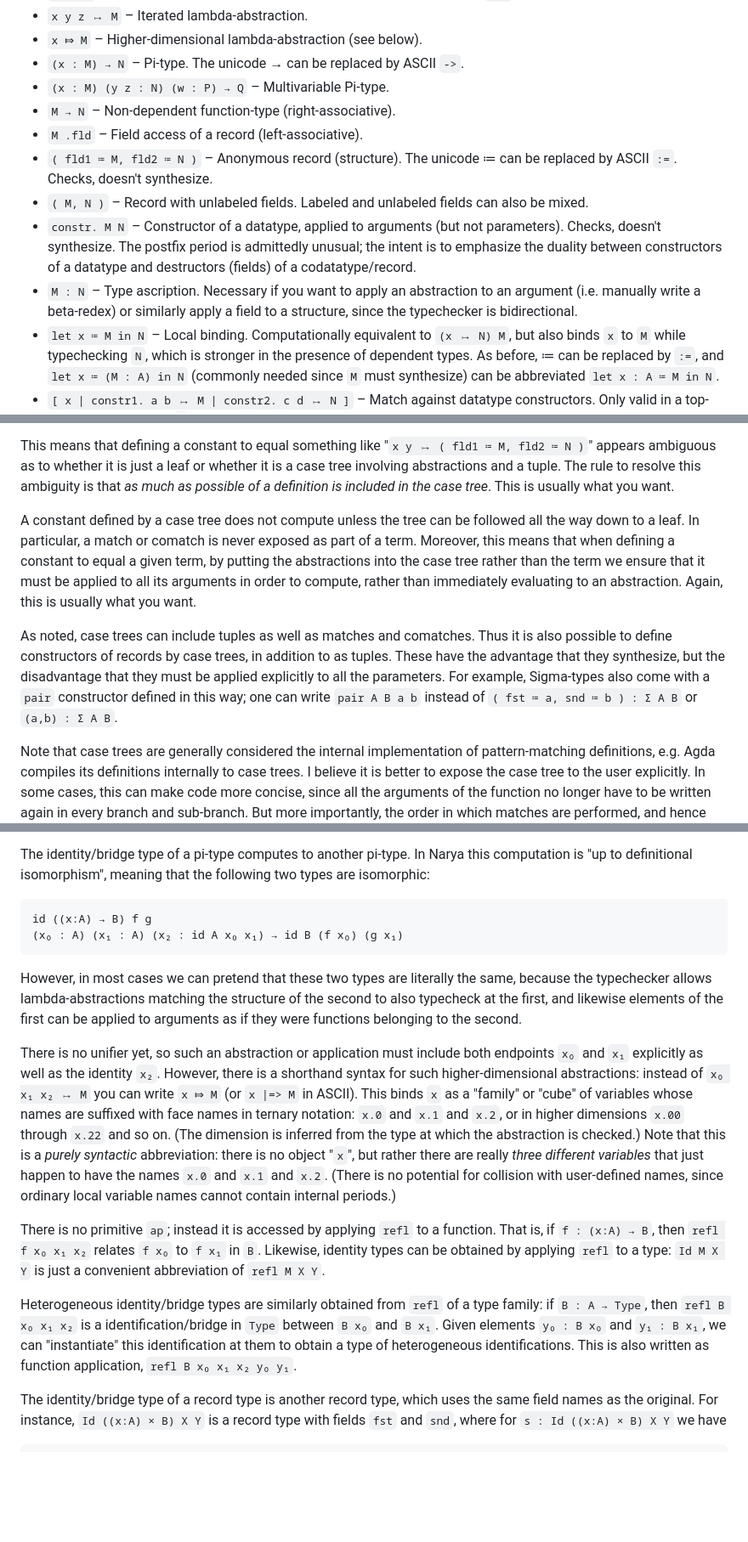
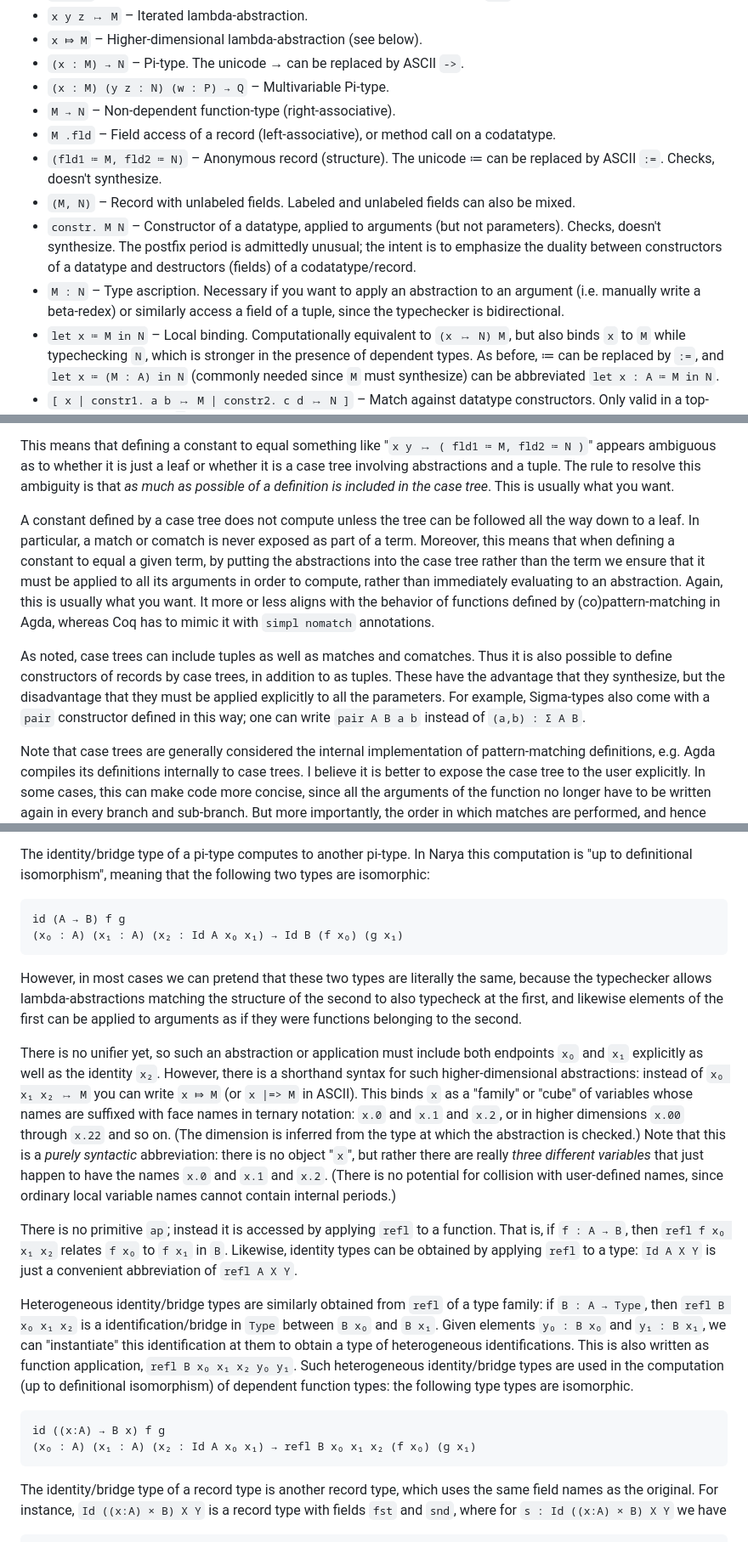
Before and after one commit to mikeshulman/narya, a Markdown page: README.md, 3 parts joined by grey strips. Shown at 85% size. GitHub-like rendering; blank space fills up the shorter version.

````diff
--- a/README.md
+++ b/README.md
@@ -35,11 +35,11 @@ The parser supports arbitrary mixfix operations with associativities and precede
 - `(x : M) → N` – Pi-type.  The unicode → can be replaced by ASCII `->`.
 - `(x : M) (y z : N) (w : P) → Q` – Multivariable Pi-type.
 - `M → N` – Non-dependent function-type (right-associative).
-- `M .fld` – Field access of a record (left-associative).
-- `( fld1 ≔ M, fld2 ≔ N )` – Anonymous record (structure).  The unicode ≔ can be replaced by ASCII `:=`.  Checks, doesn't synthesize.
-- `( M, N )` – Record with unlabeled fields.  Labeled and unlabeled fields can also be mixed.
+- `M .fld` – Field access of a record (left-associative), or method call on a codatatype.
+- `(fld1 ≔ M, fld2 ≔ N)` – Anonymous record (structure).  The unicode ≔ can be replaced by ASCII `:=`.  Checks, doesn't synthesize.
+- `(M, N)` – Record with unlabeled fields.  Labeled and unlabeled fields can also be mixed.
 - `constr. M N` – Constructor of a datatype, applied to arguments (but not parameters).  Checks, doesn't synthesize.  The postfix period is admittedly unusual; the intent is to emphasize the duality between constructors of a datatype and destructors (fields) of a codatatype/record.
-- `M : N` – Type ascription.  Necessary if you want to apply an abstraction to an argument (i.e. manually write a beta-redex) or similarly apply a field to a structure, since the typechecker is bidirectional.
+- `M : N` – Type ascription.  Necessary if you want to apply an abstraction to an argument (i.e. manually write a beta-redex) or similarly access a field of a tuple, since the typechecker is bidirectional.
 - `let x ≔ M in N` – Local binding.  Computationally equivalent to `(x ↦ N) M`, but also binds `x` to `M` while typechecking `N`, which is stronger in the presence of dependent types.  As before, ≔ can be replaced by `:=`, and `let x ≔ (M : A) in N` (commonly needed since `M` must synthesize) can be abbreviated `let x : A ≔ M in N`.
 - `[ x | constr1. a b ↦ M | constr2. c d ↦ N ]` – Match against datatype constructors.  Only valid in a top-level case tree when `x` is a variable (see below).  This syntax is tentative and might change if I get negative feedback from users.
 - `[ constr1. a b ↦ M | constr2. c d ↦ N ]` – Abstract over a variable and immediately match against it, i.e. pattern-matching lambda.  Essentially a notational variant of `x ↦ [ x | constr1. a b ↦ M | constr2. c d ↦ N ]` without needing to choose a dummy name for the variable.  The initial `|` after the empty variable location can also be included.
@@ -140,9 +165,9 @@ Tuples can occur anywhere in a term, but pattern-matches and copattern-matches c
 
 This means that defining a constant to equal something like "`x y ↦ ( fld1 ≔ M, fld2 ≔ N )`" appears ambiguous as to whether it is just a leaf or whether it is a case tree involving abstractions and a tuple.  The rule to resolve this ambiguity is that *as much as possible of a definition is included in the case tree*.  This is usually what you want.
 
-A constant defined by a case tree does not compute unless the tree can be followed all the way down to a leaf.  In particular, a match or comatch is never exposed as part of a term.  Moreover, this means that when defining a constant to equal a given term, by putting the abstractions into the case tree rather than the term we ensure that it must be applied to all its arguments in order to compute, rather than immediately evaluating to an abstraction.  Again, this is usually what you want.
+A constant defined by a case tree does not compute unless the tree can be followed all the way down to a leaf.  In particular, a match or comatch is never exposed as part of a term.  Moreover, this means that when defining a constant to equal a given term, by putting the abstractions into the case tree rather than the term we ensure that it must be applied to all its arguments in order to compute, rather than immediately evaluating to an abstraction.  Again, this is usually what you want.  It more or less aligns with the behavior of functions defined by (co)pattern-matching in Agda, whereas Coq has to mimic it with `simpl nomatch` annotations.
 
-As noted, case trees can include tuples as well as matches and comatches.  Thus it is also possible to define constructors of records by case trees, in addition to as tuples.  These have the advantage that they synthesize, but the disadvantage that they must be applied explicitly to all the parameters.  For example, Sigma-types also come with a `pair` constructor defined in this way; one can write `pair A B a b` instead of `( fst ≔ a, snd ≔ b ) : Σ A B` or `(a,b) : Σ A B`.
+As noted, case trees can include tuples as well as matches and comatches.  Thus it is also possible to define constructors of records by case trees, in addition to as tuples.  These have the advantage that they synthesize, but the disadvantage that they must be applied explicitly to all the parameters.  For example, Sigma-types also come with a `pair` constructor defined in this way; one can write `pair A B a b` instead of `(a,b) : Σ A B`.
 
 Note that case trees are generally considered the internal implementation of pattern-matching definitions, e.g. Agda compiles its definitions internally to case trees.  I believe it is better to expose the case tree to the user explicitly.  In some cases, this can make code more concise, since all the arguments of the function no longer have to be written again in every branch and sub-branch.  But more importantly, the order in which matches are performed, and hence the way in which the function actually computes, is this way obvious to the reader, and can be specified explicitly by the programmer, in particular eliminating the confusion surrounding Agda's `--exact-split` option.  So I have no plans to implement Agda-style pattern matching syntax.
 
@@ -157,16 +182,20 @@ Iterating `Id` or `refl` multiple times produces higher-dimensional cube types a
 
 The identity/bridge type of a pi-type computes to another pi-type.  In Narya this computation is "up to definitional isomorphism", meaning that the following two types are isomorphic:
 ```
-id ((x:A) → B) f g
-(x₀ : A) (x₁ : A) (x₂ : id A x₀ x₁) → id B (f x₀) (g x₁)
+id (A → B) f g
+(x₀ : A) (x₁ : A) (x₂ : Id A x₀ x₁) → Id B (f x₀) (g x₁)
 ```
 However, in most cases we can pretend that these two types are literally the same, because the typechecker allows lambda-abstractions matching the structure of the second to also typecheck at the first, and likewise elements of the first can be applied to arguments as if they were functions belonging to the second.
 
 There is no unifier yet, so such an abstraction or application must include both endpoints `x₀` and `x₁` explicitly as well as the identity `x₂`.  However, there is a shorthand syntax for such higher-dimensional abstractions: instead of `x₀ x₁ x₂ ↦ M` you can write `x ⤇ M` (or `x |=> M` in ASCII).  This binds `x` as a "family" or "cube" of variables whose names are suffixed with face names in ternary notation: `x.0` and `x.1` and `x.2`, or in higher dimensions `x.00` through `x.22` and so on.  (The dimension is inferred from the type at which the abstraction is checked.)  Note that this is a *purely syntactic* abbreviation: there is no object "`x`", but rather there are really *three different variables* that just happen to have the names `x.0` and `x.1` and `x.2`.  (There is no potential for collision with user-defined names, since ordinary local variable names cannot contain internal periods.)
 
-There is no primitive `ap`; instead it is accessed by applying `refl` to a function.  That is, if `f : (x:A) → B`, then `refl f x₀ x₁ x₂` relates `f x₀` to `f x₁` in `B`.  Likewise, identity types can be obtained by applying `refl` to a type: `Id M X Y` is just a convenient abbreviation of `refl M X Y`.
+There is no primitive `ap`; instead it is accessed by applying `refl` to a function.  That is, if `f : A → B`, then `refl f x₀ x₁ x₂` relates `f x₀` to `f x₁` in `B`.  Likewise, identity types can be obtained by applying `refl` to a type: `Id A X Y` is just a convenient abbreviation of `refl A X Y`.
 
-Heterogeneous identity/bridge types are similarly obtained from `refl` of a type family: if `B : A → Type`, then `refl B x₀ x₁ x₂` is a identification/bridge in `Type` between `B x₀` and `B x₁`.  Given elements `y₀ : B x₀` and `y₁ : B x₁`, we can "instantiate" this identification at them to obtain a type of heterogeneous identifications.  This is also written as function application, `refl B x₀ x₁ x₂ y₀ y₁`.
+Heterogeneous identity/bridge types are similarly obtained from `refl` of a type family: if `B : A → Type`, then `refl B x₀ x₁ x₂` is a identification/bridge in `Type` between `B x₀` and `B x₁`.  Given elements `y₀ : B x₀` and `y₁ : B x₁`, we can "instantiate" this identification at them to obtain a type of heterogeneous identifications.  This is also written as function application, `refl B x₀ x₁ x₂ y₀ y₁`.  Such heterogeneous identity/bridge types are used in the computation (up to definitional isomorphism) of dependent function types: the following type types are isomorphic.
+```
+id ((x:A) → B x) f g
+(x₀ : A) (x₁ : A) (x₂ : Id A x₀ x₁) → refl B x₀ x₁ x₂ (f x₀) (g x₁)
+```
 
 The identity/bridge type of a record type is another record type, which uses the same field names as the original.  For instance, `Id ((x:A) × B) X Y` is a record type with fields `fst` and `snd`, where for `s : Id ((x:A) × B) X Y` we have
 ```
````
Also changed, not shown: other parts of README.md (+34 -9 lines).
